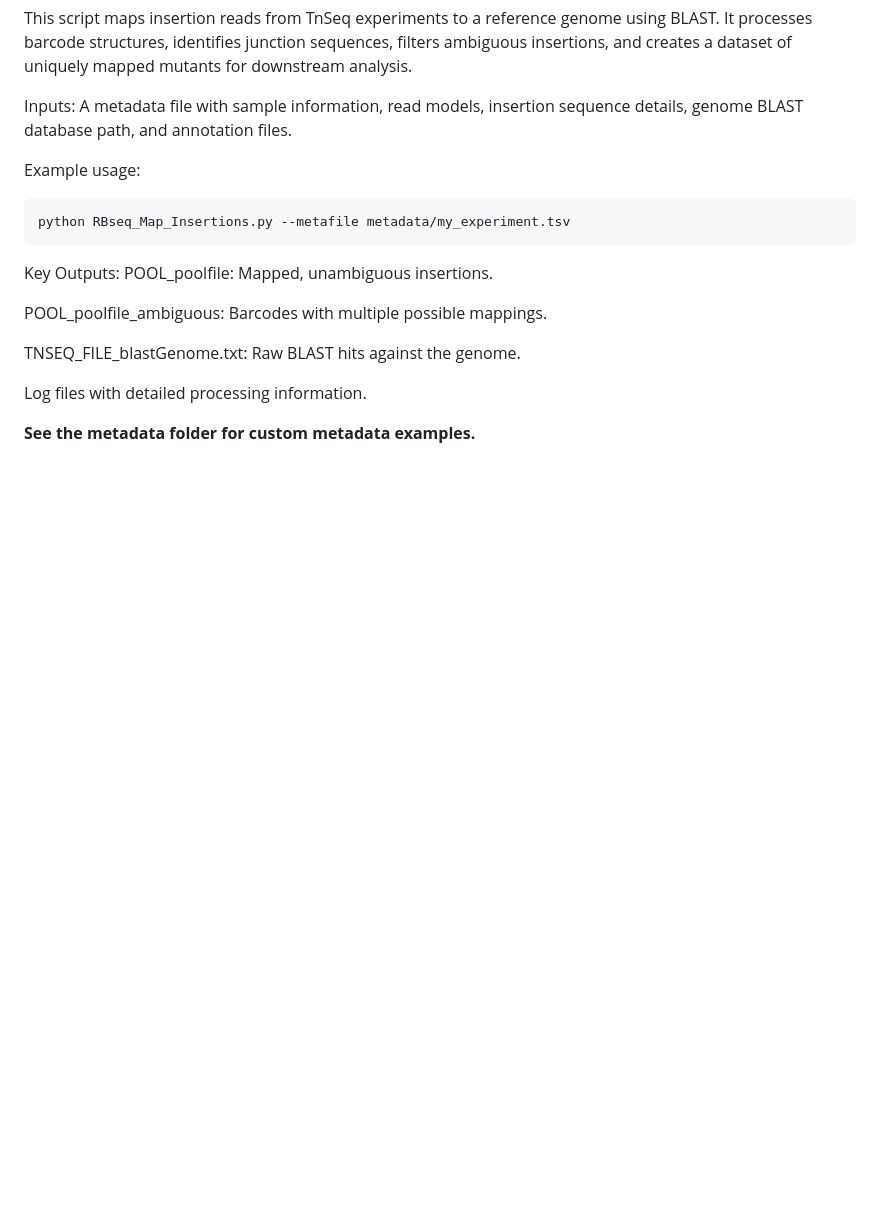
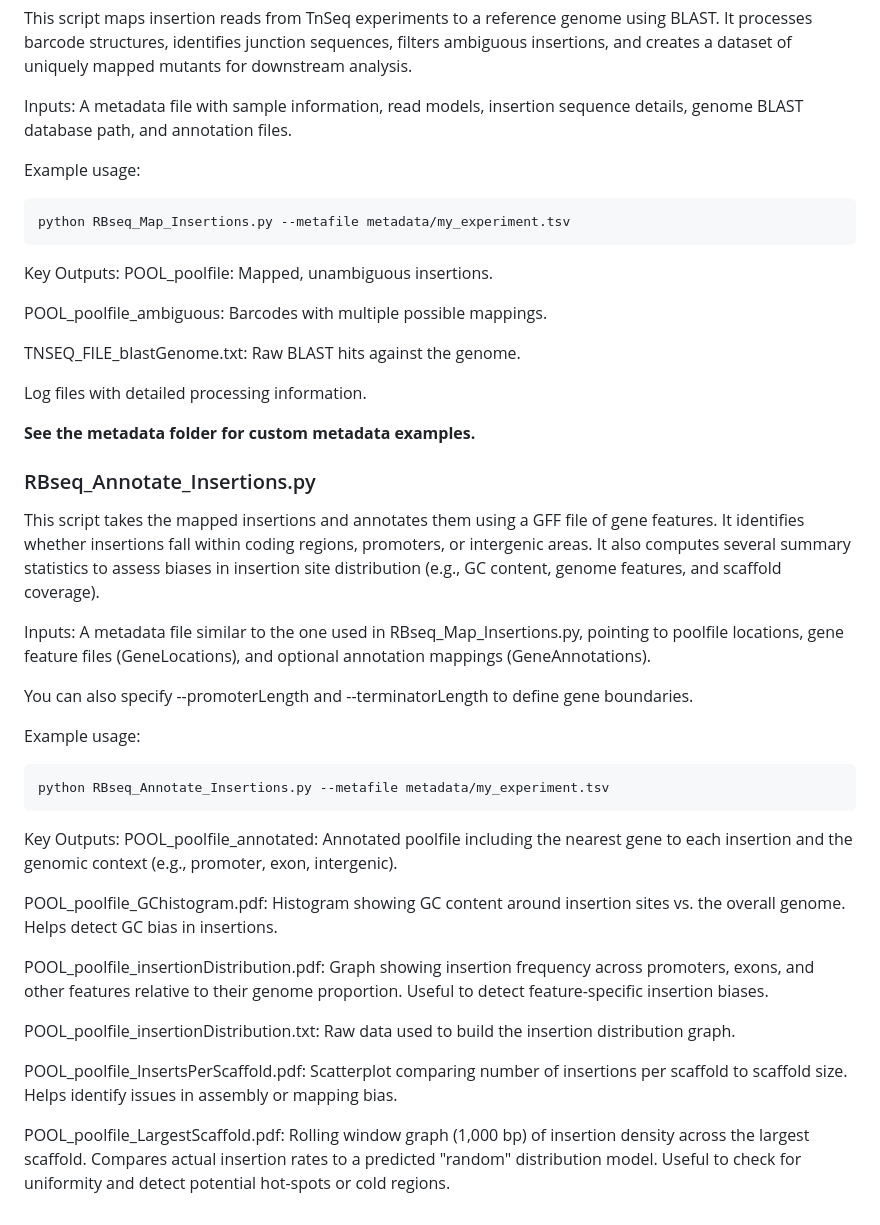
Before and after one commit to jmvillalobos/Trichoderma_RB-TDNAseq, a Markdown page: README.md, the part around the change. Rendered like a GitHub page; blank space fills up the shorter version.

````diff
--- a/README.md
+++ b/README.md
@@ -102,3 +102,34 @@ TNSEQ_FILE_blastGenome.txt: Raw BLAST hits against the genome.
 Log files with detailed processing information.
 
 **See the metadata folder for custom metadata examples.**
+
+### RBseq_Annotate_Insertions.py
+This script takes the mapped insertions and annotates them using a GFF file of gene features. It identifies whether insertions fall within coding regions, promoters, or intergenic areas. It also computes several summary statistics to assess biases in insertion site distribution (e.g., GC content, genome features, and scaffold coverage).
+
+Inputs:
+A metadata file similar to the one used in RBseq_Map_Insertions.py, pointing to poolfile locations, gene feature files (GeneLocations), and optional annotation mappings (GeneAnnotations).
+
+You can also specify --promoterLength and --terminatorLength to define gene boundaries.
+
+Example usage:
+```bash
+python RBseq_Annotate_Insertions.py --metafile metadata/my_experiment.tsv
+```
+Key Outputs:
+POOL_poolfile_annotated:
+Annotated poolfile including the nearest gene to each insertion and the genomic context (e.g., promoter, exon, intergenic).
+
+POOL_poolfile_GChistogram.pdf:
+Histogram showing GC content around insertion sites vs. the overall genome. Helps detect GC bias in insertions.
+
+POOL_poolfile_insertionDistribution.pdf:
+Graph showing insertion frequency across promoters, exons, and other features relative to their genome proportion. Useful to detect feature-specific insertion biases.
+
+POOL_poolfile_insertionDistribution.txt:
+Raw data used to build the insertion distribution graph.
+
+POOL_poolfile_InsertsPerScaffold.pdf:
+Scatterplot comparing number of insertions per scaffold to scaffold size. Helps identify issues in assembly or mapping bias.
+
+POOL_poolfile_LargestScaffold.pdf:
+Rolling window graph (1,000 bp) of insertion density across the largest scaffold. Compares actual insertion rates to a predicted "random" distribution model. Useful to check for uniformity and detect potential hot-spots or cold regions.
````
